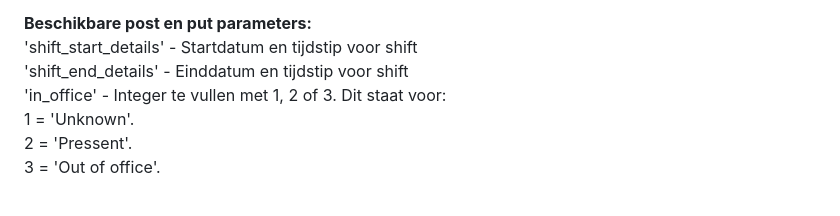
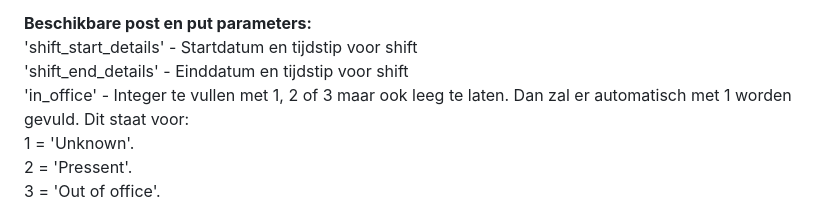
Before and after one commit to WesleyVerbrugge/Shepherd, a Markdown page: README.md, the part around the change. Drawn GitHub-style.

```diff
--- a/README.md
+++ b/README.md
@@ -53,7 +53,7 @@ Adds routing for the shift related functions. Includes GET, POST, SHOW, PUT/PATC
  <b>Beschikbare post en put parameters:</b><br>
  'shift_start_details' - Startdatum en tijdstip voor shift <br>
  'shift_end_details' - Einddatum en tijdstip voor shift <br>
- 'in_office' - Integer te vullen met 1, 2 of 3. Dit staat voor: <br>
+ 'in_office' - Integer te vullen met 1, 2 of 3 maar ook leeg te laten. Dan zal er automatisch met 1 worden gevuld. Dit staat voor: <br>
   1 = 'Unknown'. <br>
   2 = 'Pressent'. <br>
   3 = 'Out of office'. <br>
```
